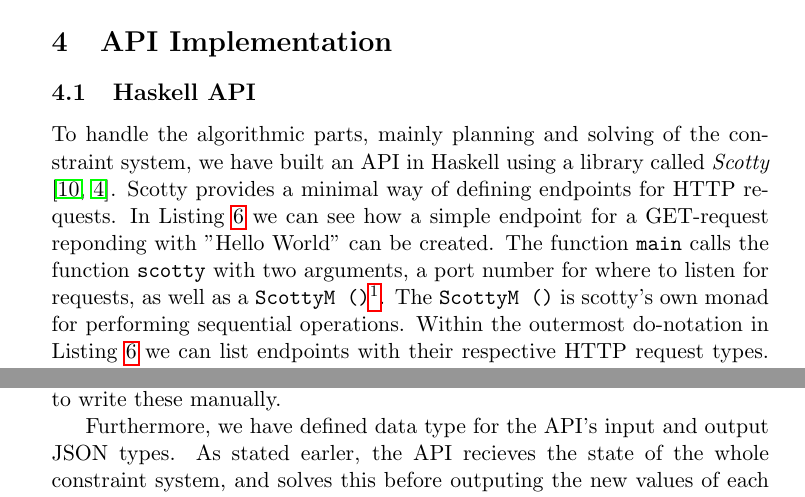
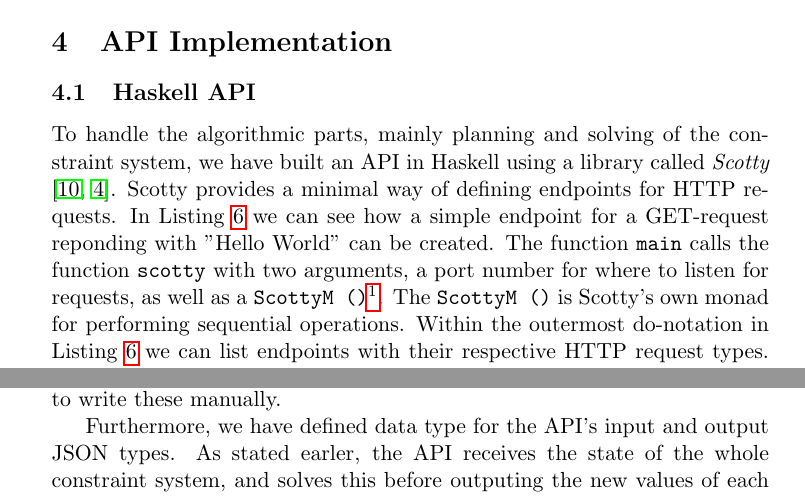
Before and after one commit to boaanes/319, a LaTeX document (report/report.tex): two parts of pages 9 and 11 of 16, joined at a grey line, cut so that both start at the same text. Compiled offline with pdfLaTeX.

Commit message:
Final touches

```diff
--- a/report/report.tex
+++ b/report/report.tex
@@ -237,7 +237,7 @@ data JSONVariable
 
 The language extensions \texttt{DeriveAnyClass} and \texttt{DeriveGeneric} are used to derive the \texttt{FromJSON} and \texttt{ToJSON} type classes. These type classes are derived automatically, which provide a parser and encoder without having to write these manually.
 
-Furthermore, we have defined data type for the API's input and output JSON types. As stated earler, the API recieves the state of the whole constraint system, and solves this before outputing the new values of each variable. Listing \ref{lst:IOtypes} shows how these data types are defined.
+Furthermore, we have defined data type for the API's input and output JSON types. As stated earler, the API receives the state of the whole constraint system, and solves this before outputing the new values of each variable. Listing \ref{lst:IOtypes} shows how these data types are defined.
 
 \begin{lstlisting}[language=haskell, caption={Input and output data types for the API.}, label={lst:IOtypes}]
 data Input
```
Also changed, not shown: report/report.pdf, report/report.tex (2 more changed lines).
